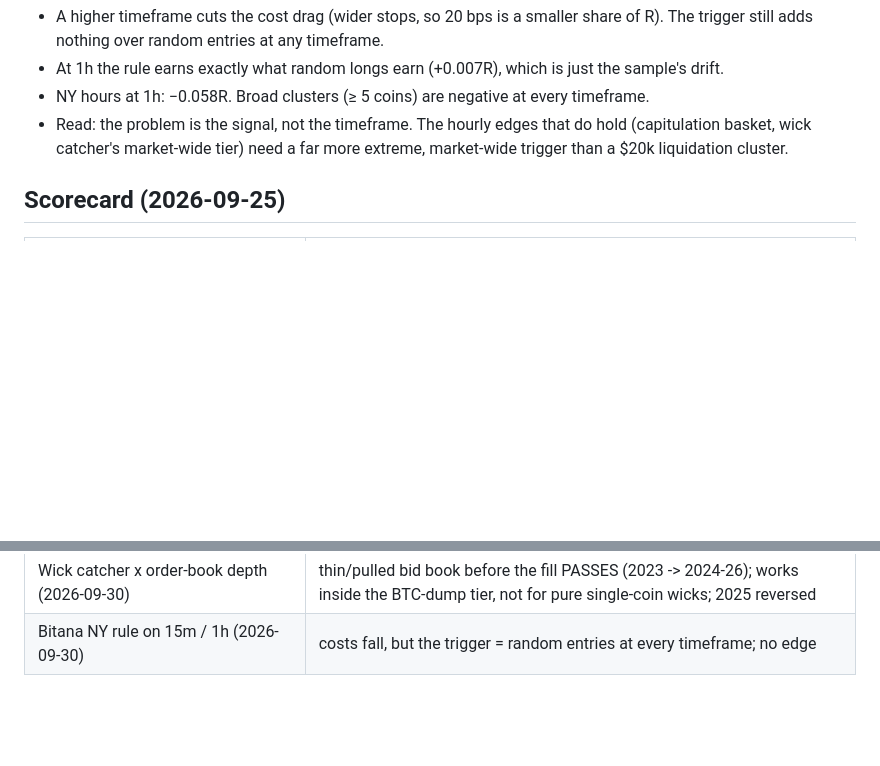
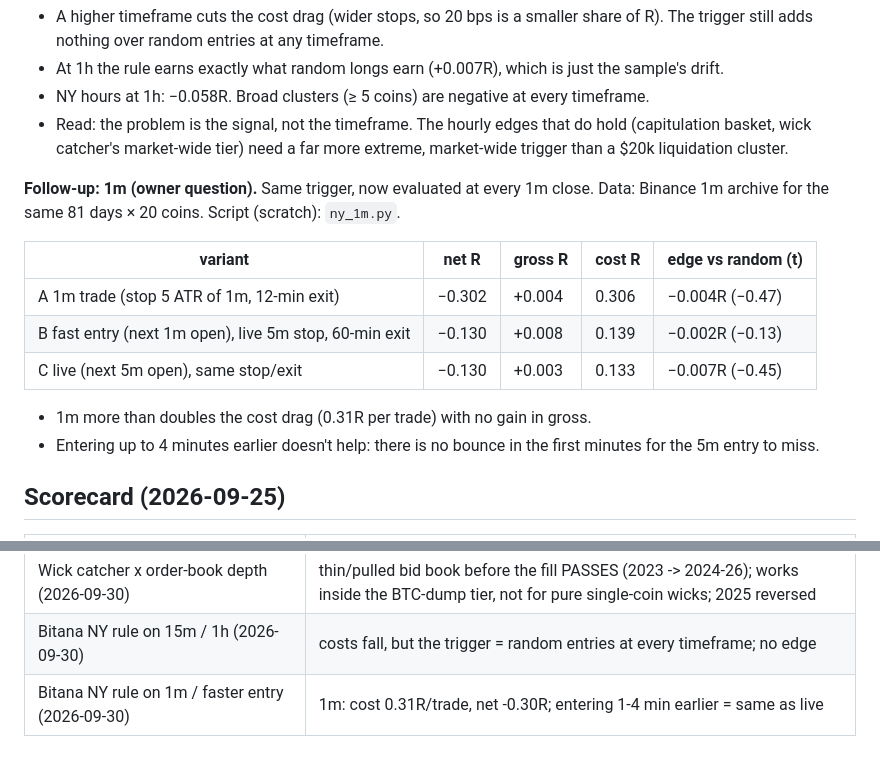
Before and after one commit to vsehuinya1/bitana, a Markdown page: reports/structural_edge_2026-09-25.md, 2 parts joined by grey strips. Drawn GitHub-style; blank space fills up the shorter version.

Commit message:
Edge report: Bitana NY rule on 1m: cost 0.31R/trade, net -0.30R; faster entry = same as live
Co-Authored-By: Claude Opus 5.5 <noreply@anthropic.com>
Claude-Session: https://claude.ai/code/session_01Fs4WSBGwZP8zo34Yu6fHq1

```diff
--- a/reports/structural_edge_2026-09-25.md
+++ b/reports/structural_edge_2026-09-25.md
@@ -689,6 +689,18 @@ timeframe changes: entry at the next 5m / 15m / 1h bar, stop 5 ATR of that timef
 - Read: the problem is the signal, not the timeframe. The hourly edges that do hold (capitulation basket, wick
   catcher's market-wide tier) need a far more extreme, market-wide trigger than a $20k liquidation cluster.
 
+**Follow-up: 1m (owner question).** Same trigger, now evaluated at every 1m close. Data: Binance 1m archive for the
+same 81 days × 20 coins. Script (scratch): `ny_1m.py`.
+
+| variant | net R | gross R | cost R | edge vs random (t) |
+|---|---|---|---|---|
+| A 1m trade (stop 5 ATR of 1m, 12-min exit) | −0.302 | +0.004 | 0.306 | −0.004R (−0.47) |
+| B fast entry (next 1m open), live 5m stop, 60-min exit | −0.130 | +0.008 | 0.139 | −0.002R (−0.13) |
+| C live (next 5m open), same stop/exit | −0.130 | +0.003 | 0.133 | −0.007R (−0.45) |
+
+- 1m more than doubles the cost drag (0.31R per trade) with no gain in gross.
+- Entering up to 4 minutes earlier doesn't help: there is no bounce in the first minutes for the 5m entry to miss.
+
 ## Scorecard (2026-09-25)
 | idea | status |
 |---|---|
@@ -720,3 +732,4 @@ timeframe changes: entry at the next 5m / 15m / 1h bar, stop 5 ATR of that timef
 | Carry with Hyperliquid (2026-09-30) | perp-perp spread fails; better-venue carry 2.5x Binance-only but fails the 2026 bar |
 | Wick catcher x order-book depth (2026-09-30) | thin/pulled bid book before the fill PASSES (2023 -> 2024-26); works inside the BTC-dump tier, not for pure single-coin wicks; 2025 reversed |
 | Bitana NY rule on 15m / 1h (2026-09-30) | costs fall, but the trigger = random entries at every timeframe; no edge |
+| Bitana NY rule on 1m / faster entry (2026-09-30) | 1m: cost 0.31R/trade, net -0.30R; entering 1-4 min earlier = same as live |
```
